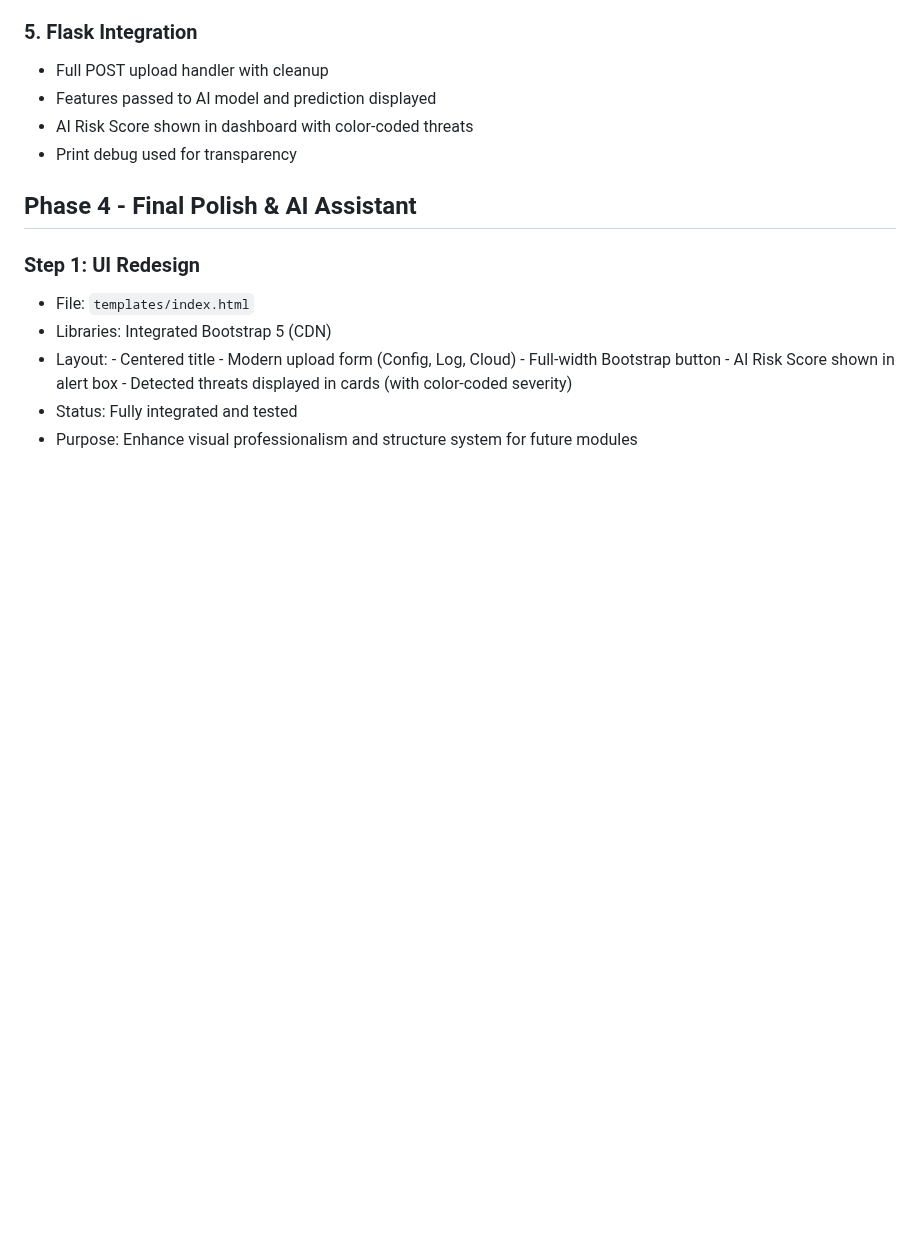
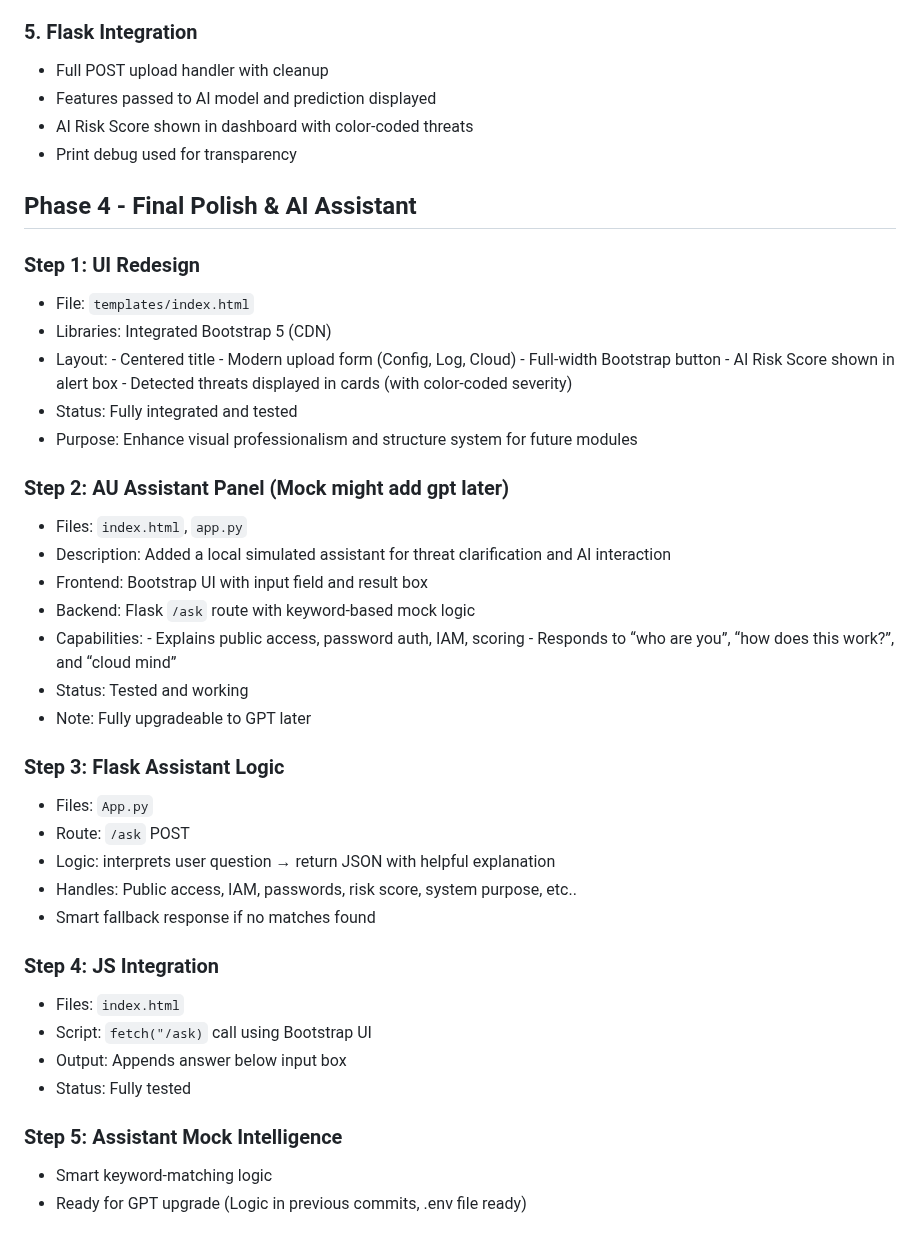
Before and after one commit to OmarAbseh/CloudNova, a Markdown page: Report-Notes.md, the part around the change. GitHub-like rendering; blank space fills up the shorter version.

Commit message:
Phase4: complete UI redesign and assistant panel integration

```diff
--- a/Report-Notes.md
+++ b/Report-Notes.md
@@ -161,3 +161,31 @@
               - Detected threats displayed in cards (with color-coded severity)
  - Status: Fully integrated and tested
  - Purpose: Enhance visual professionalism and structure system for future modules
+
+ ### Step 2: AU Assistant Panel (Mock might add gpt later)
+ - Files: `index.html`, `app.py`
+ - Description: Added a local simulated assistant for threat clarification and AI interaction
+ - Frontend: Bootstrap UI with input field and result box
+ - Backend: Flask `/ask` route with keyword-based mock logic
+ - Capabilities:
+              - Explains public access, password auth, IAM, scoring
+              - Responds to “who are you”, “how does this work?”, and “cloud mind”
+ - Status: Tested and working
+ - Note: Fully upgradeable to GPT later
+
+ ### Step 3: Flask Assistant Logic
+  - Files: `App.py`
+  - Route: `/ask` POST
+  - Logic: interprets user question → return JSON with helpful explanation
+  - Handles: Public access, IAM, passwords, risk score, system purpose, etc..
+  - Smart fallback response if no matches found
+
+ ### Step 4: JS Integration
+  - Files: `index.html`
+  - Script: `fetch("/ask)` call using Bootstrap UI
+  - Output: Appends answer below input box
+  - Status: Fully tested
+
+  ### Step 5: Assistant Mock Intelligence
+  - Smart keyword-matching logic
+  - Ready for GPT upgrade (Logic in previous commits, .env file ready)
```
